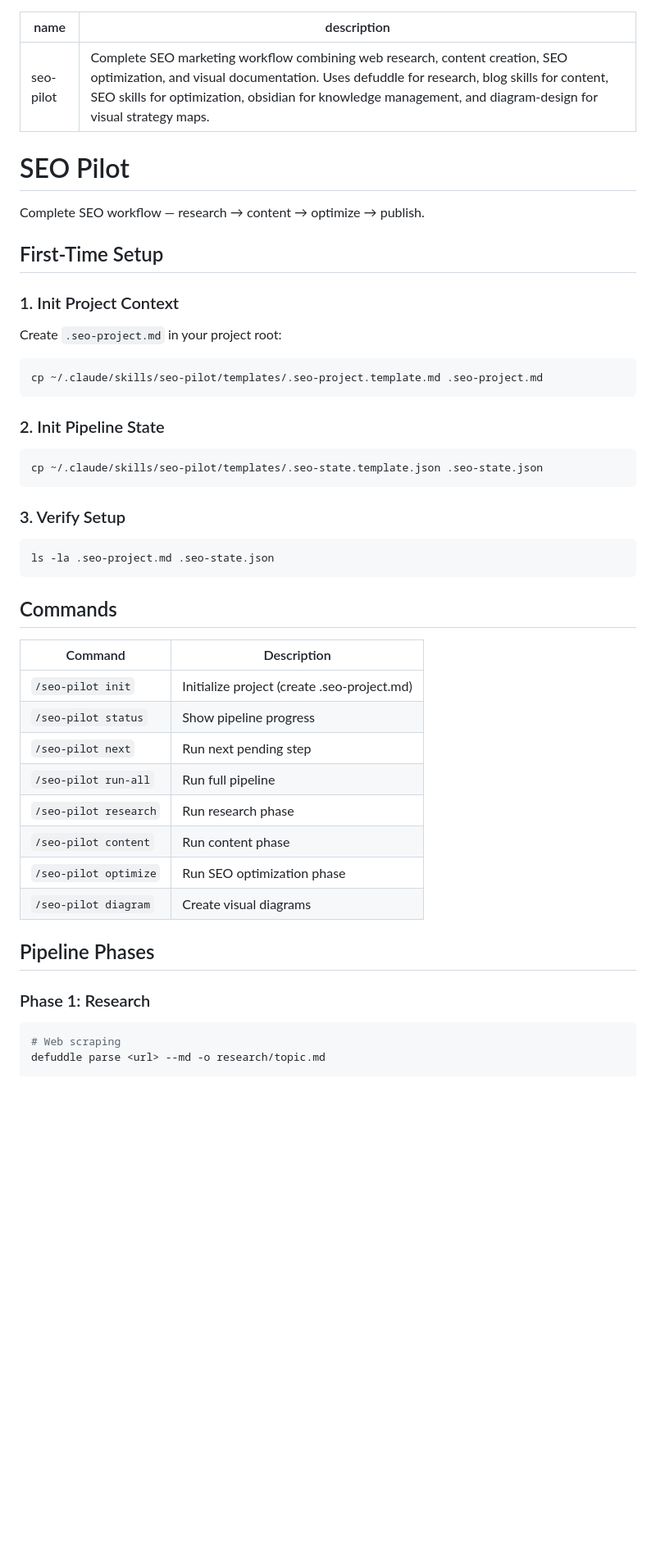
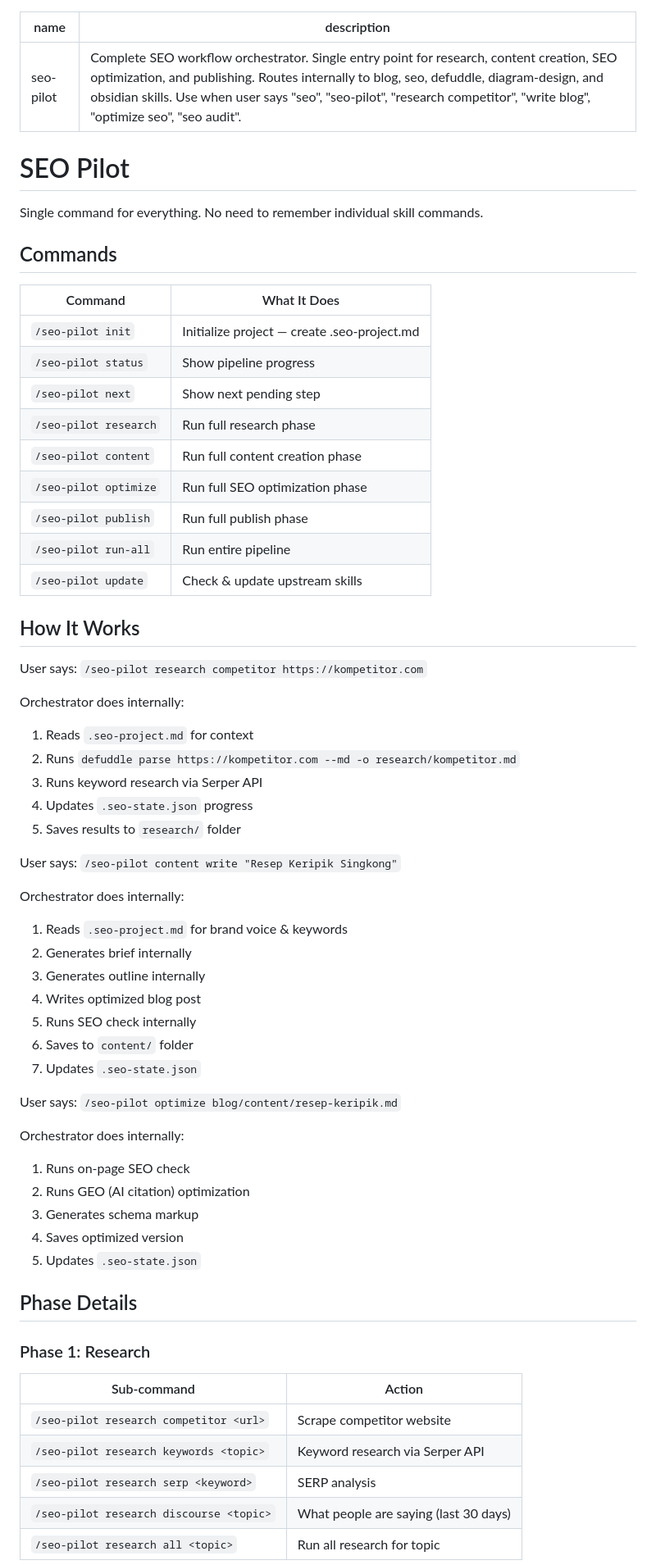
Before and after one commit to Aguh18/claude-seo-pilot, a Markdown page: skills/seo-pilot/SKILL.md, the part around one of its changes. Shown at 82% size. Rendered like a GitHub page; blank space fills up the shorter version.

````diff
--- a/skills/seo-pilot/SKILL.md
+++ b/skills/seo-pilot/SKILL.md
@@ -1,52 +1,66 @@
 ---
 name: seo-pilot
-description: Complete SEO marketing workflow combining web research, content creation, SEO optimization, and visual documentation. Uses defuddle for research, blog skills for content, SEO skills for optimization, obsidian for knowledge management, and diagram-design for visual strategy maps.
+description: Complete SEO workflow orchestrator. Single entry point for research, content creation, SEO optimization, and publishing. Routes internally to blog, seo, defuddle, diagram-design, and obsidian skills. Use when user says "seo", "seo-pilot", "research competitor", "write blog", "optimize seo", "seo audit".
 ---
 
 # SEO Pilot
 
-Complete SEO workflow — research → content → optimize → publish.
-
-## First-Time Setup
-
-### 1. Init Project Context
-
-Create `.seo-project.md` in your project root:
-
-```bash
-cp ~/.claude/skills/seo-pilot/templates/.seo-project.template.md .seo-project.md
-```
-
-### 2. Init Pipeline State
-
-```bash
-cp ~/.claude/skills/seo-pilot/templates/.seo-state.template.json .seo-state.json
-```
-
-### 3. Verify Setup
-
-```bash
-ls -la .seo-project.md .seo-state.json
-```
+Single command for everything. No need to remember individual skill commands.
 
 ## Commands
 
-| Command | Description |
-|---------|-------------|
-| `/seo-pilot init` | Initialize project (create .seo-project.md) |
+| Command | What It Does |
+|---------|--------------|
+| `/seo-pilot init` | Initialize project — create .seo-project.md |
 | `/seo-pilot status` | Show pipeline progress |
-| `/seo-pilot next` | Run next pending step |
-| `/seo-pilot run-all` | Run full pipeline |
-| `/seo-pilot research` | Run research phase |
-| `/seo-pilot content` | Run content phase |
-| `/seo-pilot optimize` | Run SEO optimization phase |
-| `/seo-pilot diagram` | Create visual diagrams |
+| `/seo-pilot next` | Show next pending step |
+| `/seo-pilot research` | Run full research phase |
+| `/seo-pilot content` | Run full content creation phase |
+| `/seo-pilot optimize` | Run full SEO optimization phase |
+| `/seo-pilot publish` | Run full publish phase |
+| `/seo-pilot run-all` | Run entire pipeline |
+| `/seo-pilot update` | Check & update upstream skills |
 
-## Pipeline Phases
+## How It Works
+
+User says: `/seo-pilot research competitor https://kompetitor.com`
+
+Orchestrator does internally:
+1. Reads `.seo-project.md` for context
+2. Runs `defuddle parse https://kompetitor.com --md -o research/kompetitor.md`
+3. Runs keyword research via Serper API
+4. Updates `.seo-state.json` progress
+5. Saves results to `research/` folder
+
+User says: `/seo-pilot content write "Resep Keripik Singkong"`
+
+Orchestrator does internally:
+1. Reads `.seo-project.md` for brand voice & keywords
+2. Generates brief internally
+3. Generates outline internally
+4. Writes optimized blog post
+5. Runs SEO check internally
+6. Saves to `content/` folder
+7. Updates `.seo-state.json`
+
+User says: `/seo-pilot optimize blog/content/resep-keripik.md`
+
+Orchestrator does internally:
+1. Runs on-page SEO check
+2. Runs GEO (AI citation) optimization
+3. Generates schema markup
+4. Saves optimized version
+5. Updates `.seo-state.json`
+
+## Phase Details
 
 ### Phase 1: Research
 
-```bash
-# Web scraping
-defuddle parse <url> --md -o research/topic.md
+| Sub-command | Action |
+|-------------|--------|
+| `/seo-pilot research competitor <url>` | Scrape competitor website |
+| `/seo-pilot research keywords <topic>` | Keyword research via Serper API |
+| `/seo-pilot research serp <keyword>` | SERP analysis |
+| `/seo-pilot research discourse <topic>` | What people are saying (last 30 days) |
+| `/seo-pilot research all <topic>` | Run all research for topic |
 
````
Also changed, not shown: other parts of skills/seo-pilot/SKILL.md (+73 -122 lines), README.md (+13 -21 lines).
